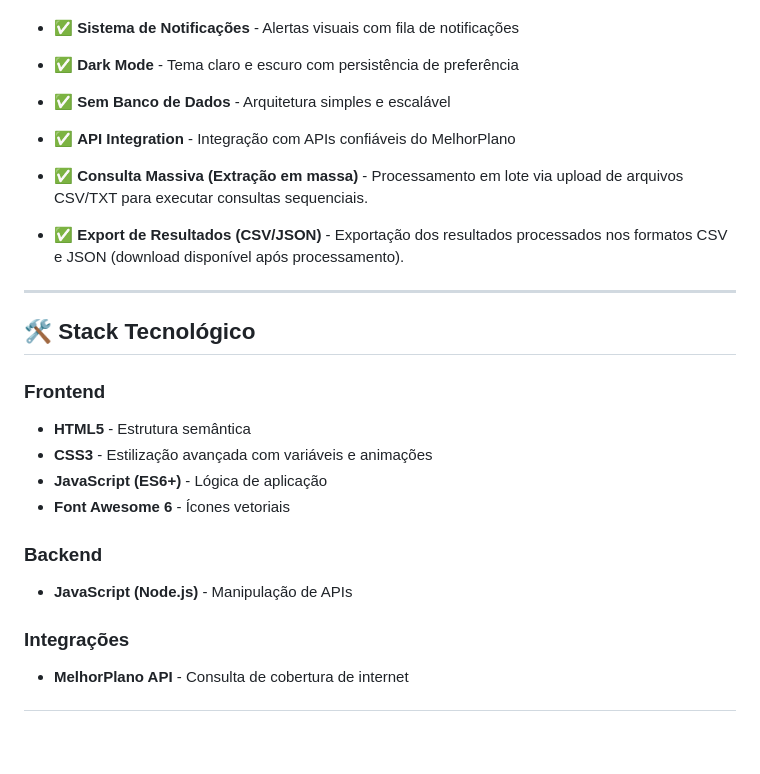
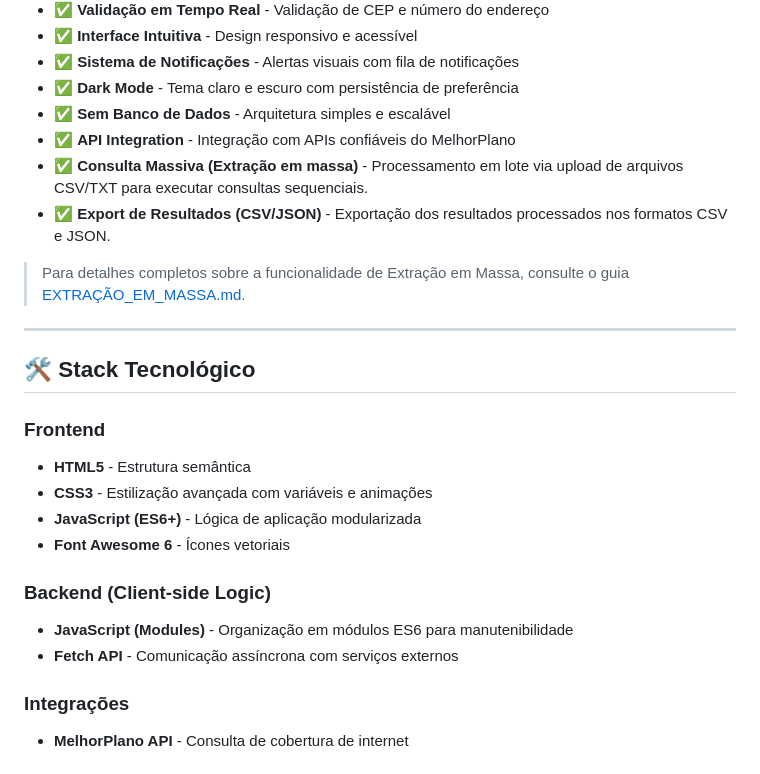
Before and after one commit to GuiStelmach/net-spot, a Markdown page: README.md, the part around one of its changes. Drawn GitHub-style; blank space fills up the shorter version.

```diff
--- a/README.md
+++ b/README.md
@@ -32,9 +32,10 @@ Unificar e simplificar o processo de consulta de cobertura de internet fibra, re
 - ✅ **Dark Mode** - Tema claro e escuro com persistência de preferência
 - ✅ **Sem Banco de Dados** - Arquitetura simples e escalável
 - ✅ **API Integration** - Integração com APIs confiáveis do MelhorPlano
+- ✅ **Consulta Massiva (Extração em massa)** - Processamento em lote via upload de arquivos CSV/TXT para executar consultas sequenciais.
+- ✅ **Export de Resultados (CSV/JSON)** - Exportação dos resultados processados nos formatos CSV e JSON.
 
-- ✅ **Consulta Massiva (Extração em massa)** - Processamento em lote via upload de arquivos CSV/TXT para executar consultas sequenciais.
-- ✅ **Export de Resultados (CSV/JSON)** - Exportação dos resultados processados nos formatos CSV e JSON (download disponível após processamento).
+> Para detalhes completos sobre a funcionalidade de Extração em Massa, consulte o guia [EXTRAÇÃO_EM_MASSA.md](EXTRAÇÃO_EM_MASSA.md).
 
 ---
 
@@ -43,11 +44,12 @@ Unificar e simplificar o processo de consulta de cobertura de internet fibra, re
 ### Frontend
 - **HTML5** - Estrutura semântica
 - **CSS3** - Estilização avançada com variáveis e animações
-- **JavaScript (ES6+)** - Lógica de aplicação
+- **JavaScript (ES6+)** - Lógica de aplicação modularizada
 - **Font Awesome 6** - Ícones vetoriais
 
-### Backend
-- **JavaScript (Node.js)** - Manipulação de APIs
+### Backend (Client-side Logic)
+- **JavaScript (Modules)** - Organização em módulos ES6 para manutenibilidade
+- **Fetch API** - Comunicação assíncrona com serviços externos
 
 ### Integrações
 - **MelhorPlano API** - Consulta de cobertura de internet
```
Also changed, not shown: other parts of README.md (+28 -54 lines).
